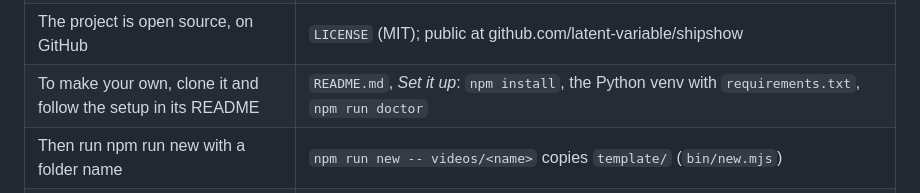
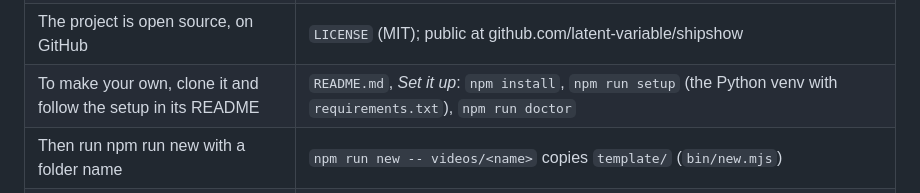
Before and after one commit to latent-variable/kokoro-explainers, a Markdown page: videos/how-it-works/sources.md, the part around the change. GitHub-like rendering.

```diff
--- a/videos/how-it-works/sources.md
+++ b/videos/how-it-works/sources.md
@@ -21,7 +21,7 @@ commit the video is built from, plus the two tools it runs.
 | Change a sentence and only that sentence is voiced again (an edit; an insertion renumbers later takes) | `bin/voice.mjs` keeps a take whose text, voice and speed are unchanged (`.key` files). Inserting a sentence renumbers the takes after it, which re-voices those too |
 | After a one-time download, everything runs on your own machine | No network call in the pipeline once two things are downloaded: the Kokoro model (the first `doctor` run, about 340 MB) and, when HyperFrames finds no Chrome, a headless Chrome on the first render (`hyperframes browser ensure`, about 190 MB) |
 | The project is open source, on GitHub | `LICENSE` (MIT); public at github.com/latent-variable/shipshow |
-| To make your own, clone it and follow the setup in its README | `README.md`, *Set it up*: `npm install`, the Python venv with `requirements.txt`, `npm run doctor` |
+| To make your own, clone it and follow the setup in its README | `README.md`, *Set it up*: `npm install`, `npm run setup` (the Python venv with `requirements.txt`), `npm run doctor` |
 | Then run npm run new with a folder name | `npm run new -- videos/<name>` copies `template/` (`bin/new.mjs`) |
 | Write one text file per scene and a section for each in scenes.html, then run npm run make on it | `npm run make -- videos/<name>` (`bin/make.mjs`); `AGENTS.md`, *A video's files*: `script/01-intro.txt`, one per scene |
 
```
Also changed, not shown: AGENTS.md (+1 -1 lines), README.md (+1 -2 lines), docs/assets/demo.gif, 2 other files.
